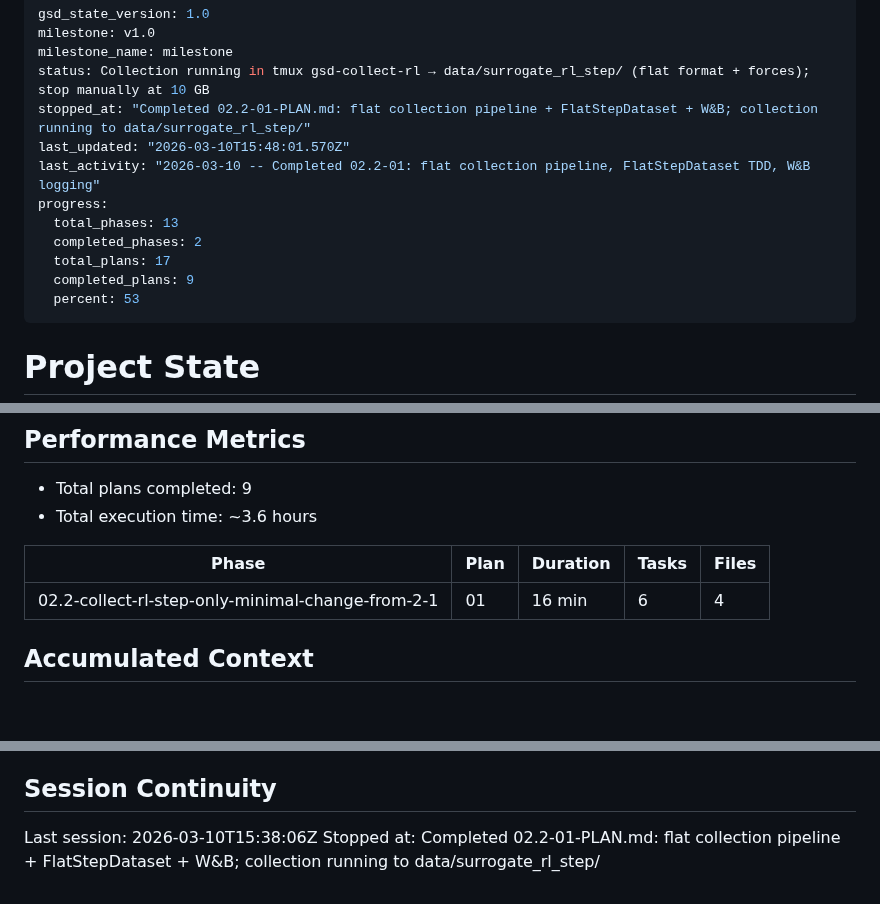
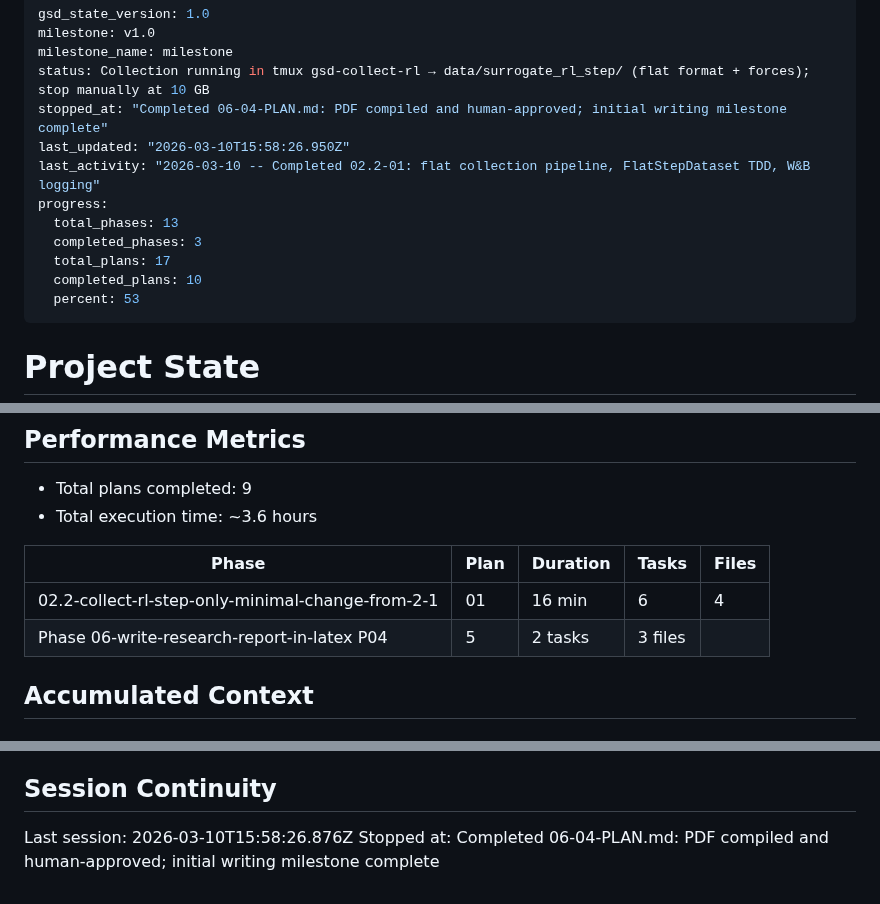
Before and after one commit to Albatross679/snake-hrl-torchrl, a Markdown page: .planning/STATE.md, 3 parts joined by grey strips. Rendered like a GitHub page; blank space fills up the shorter version.

Commit message:
docs(06-04): complete PDF compilation and human-review plan
- Created 06-04-SUMMARY.md: 14-page PDF compiled, cleveref fix, human-approved
- Updated STATE.md: plan counter, progress 59%, decision recorded, session updated
- ROADMAP.md updated: Phase 06 marked Complete (4/4 plans with summaries)

Co-Authored-By: Claude Sonnet 4.6 <noreply@anthropic.com>

```diff
--- a/.planning/STATE.md
+++ b/.planning/STATE.md
@@ -3,14 +3,14 @@ gsd_state_version: 1.0
 milestone: v1.0
 milestone_name: milestone
 status: Collection running in tmux gsd-collect-rl → data/surrogate_rl_step/ (flat format + forces); stop manually at 10 GB
-stopped_at: "Completed 02.2-01-PLAN.md: flat collection pipeline + FlatStepDataset + W&B; collection running to data/surrogate_rl_step/"
-last_updated: "2026-03-10T15:48:01.570Z"
+stopped_at: "Completed 06-04-PLAN.md: PDF compiled and human-approved; initial writing milestone complete"
+last_updated: "2026-03-10T15:58:26.950Z"
 last_activity: "2026-03-10 -- Completed 02.2-01: flat collection pipeline, FlatStepDataset TDD, W&B logging"
 progress:
   total_phases: 13
-  completed_phases: 2
+  completed_phases: 3
   total_plans: 17
-  completed_plans: 9
+  completed_plans: 10
   percent: 53
 ---
 
@@ -68,6 +68,7 @@ Progress: [█████░░░░░] 53%
 | Phase | Plan | Duration | Tasks | Files |
 |-------|------|----------|-------|-------|
 | 02.2-collect-rl-step-only-minimal-change-from-2-1 | 01 | 16 min | 6 | 4 |
+| Phase 06-write-research-report-in-latex P04 | 5 | 2 tasks | 3 files |
 
 ## Accumulated Context
 
@@ -126,5 +128,5 @@ None currently.
 
 ## Session Continuity
 
-Last session: 2026-03-10T15:38:06Z
-Stopped at: Completed 02.2-01-PLAN.md: flat collection pipeline + FlatStepDataset + W&B; collection running to data/surrogate_rl_step/
+Last session: 2026-03-10T15:58:26.876Z
+Stopped at: Completed 06-04-PLAN.md: PDF compiled and human-approved; initial writing milestone complete
```
Also changed, not shown: other parts of .planning/STATE.md (+1 -0 lines), 1 other file.
